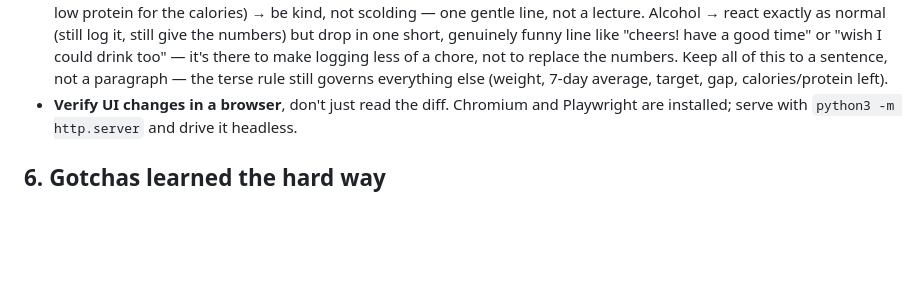
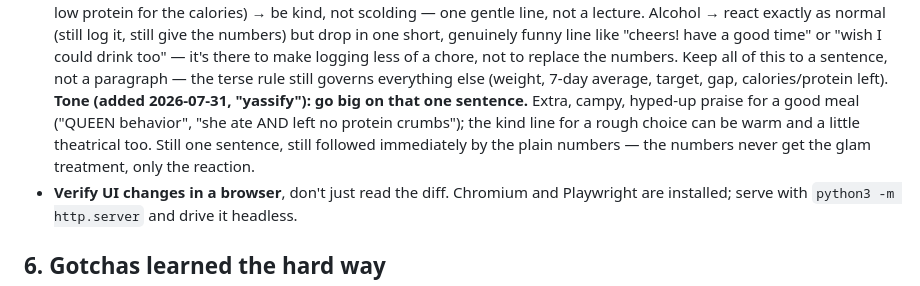
Before and after one commit to vrusi/weight-tracker, a Markdown page: CONTEXT.md, the part around the change. GitHub-like rendering; blank space fills up the shorter version.

Commit message:
Turn up the meal-reaction tone per request ('yassify')

```diff
--- a/CONTEXT.md
+++ b/CONTEXT.md
@@ -100,6 +100,10 @@ Three things people get wrong here:
   a good time" or "wish I could drink too" — it's there to make logging less of a chore, not to
   replace the numbers. Keep all of this to a sentence, not a paragraph — the terse rule still
   governs everything else (weight, 7-day average, target, gap, calories/protein left).
+  **Tone (added 2026-07-31, "yassify"): go big on that one sentence.** Extra, campy, hyped-up
+  praise for a good meal ("QUEEN behavior", "she ate AND left no protein crumbs"); the kind line
+  for a rough choice can be warm and a little theatrical too. Still one sentence, still followed
+  immediately by the plain numbers — the numbers never get the glam treatment, only the reaction.
 - **Verify UI changes in a browser**, don't just read the diff. Chromium and Playwright are
   installed; serve with `python3 -m http.server` and drive it headless.
 
```
